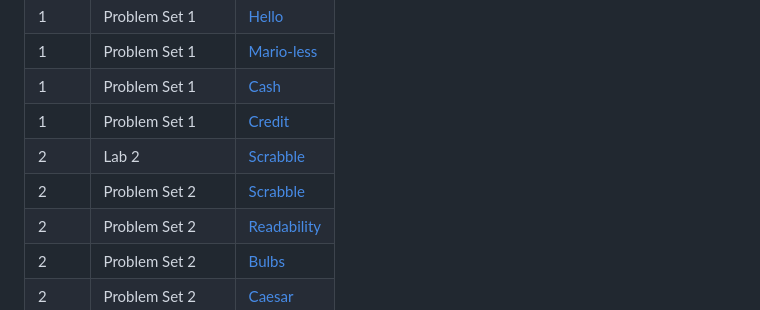
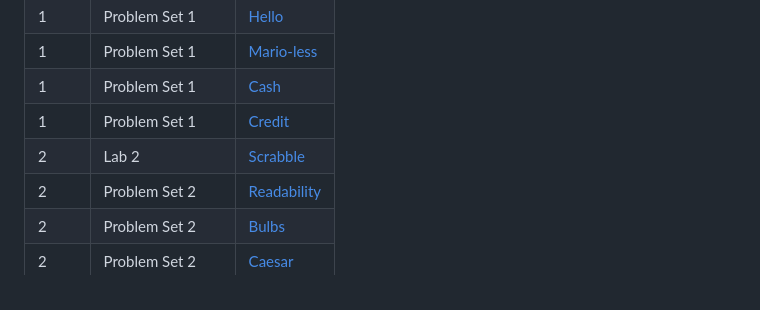
Before and after one commit to PedroZappa/Harvard-CS50, a Markdown page: README.md, the part around the change. Drawn GitHub-style.

Commit message:
Week 2: Coursework fix

```diff
--- a/README.md
+++ b/README.md
@@ -65,7 +65,6 @@ Brian Yu - Senior Preceptor in Computer Science at Harvard University
 | 1    | Problem Set 1 | [Cash](C/pset1/) |
 | 1    | Problem Set 1 | [Credit](C/pset1/) |
 | 2    | Lab 2 | [Scrabble](C/lab2/) |
-| 2    | Problem Set 2 | [Scrabble](C/pset2/) |
 | 2    | Problem Set 2 | [Readability](C/pset2/) |
 | 2    | Problem Set 2 | [Bulbs](C/pset2/) |
 | 2    | Problem Set 2 | [Caesar](C/pset2/) |
```
